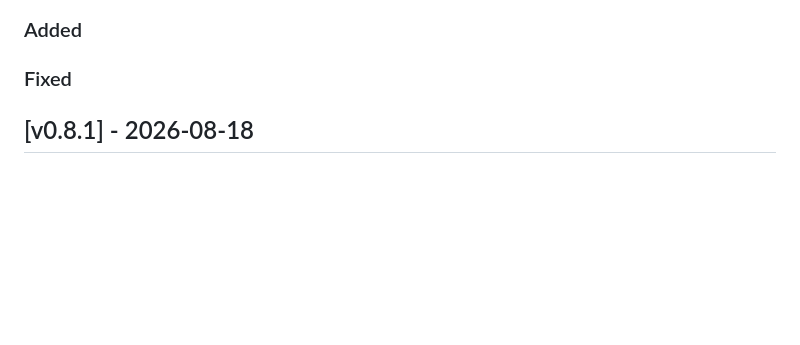
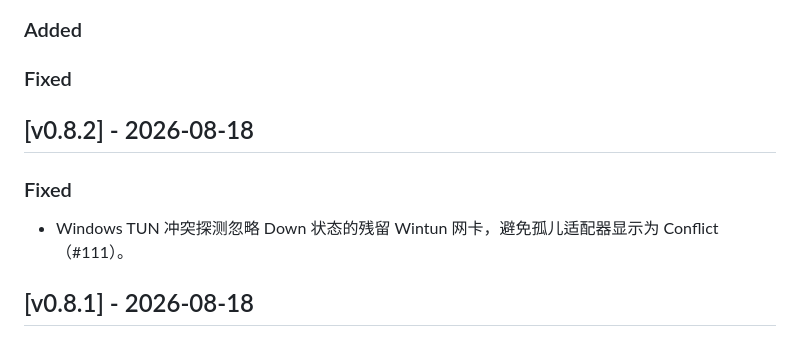
Before and after one commit to mihari-proxy/mihari, a Markdown page: CHANGELOG.md, the part around the change. Rendered like a GitHub page; blank space fills up the shorter version.

Commit message:
chore(release): 记录 v0.8.2 变更日志 (#112)
记录 Windows 残留 Down Wintun 不再计入 TUN 冲突（#111）。合并后打 annotated tag v0.8.2 触发 Release 工作流。

Signed-off-by: Mihar1 <321242895+Mihar1@users.noreply.github.com>

```diff
--- a/CHANGELOG.md
+++ b/CHANGELOG.md
@@ -7,6 +7,12 @@
 ### Added
 
 ### Fixed
+
+## [v0.8.2] - 2026-08-18
+
+### Fixed
+
+- Windows TUN 冲突探测忽略 Down 状态的残留 Wintun 网卡，避免孤儿适配器显示为 Conflict（#111）。
 
 ## [v0.8.1] - 2026-08-18
 
```
